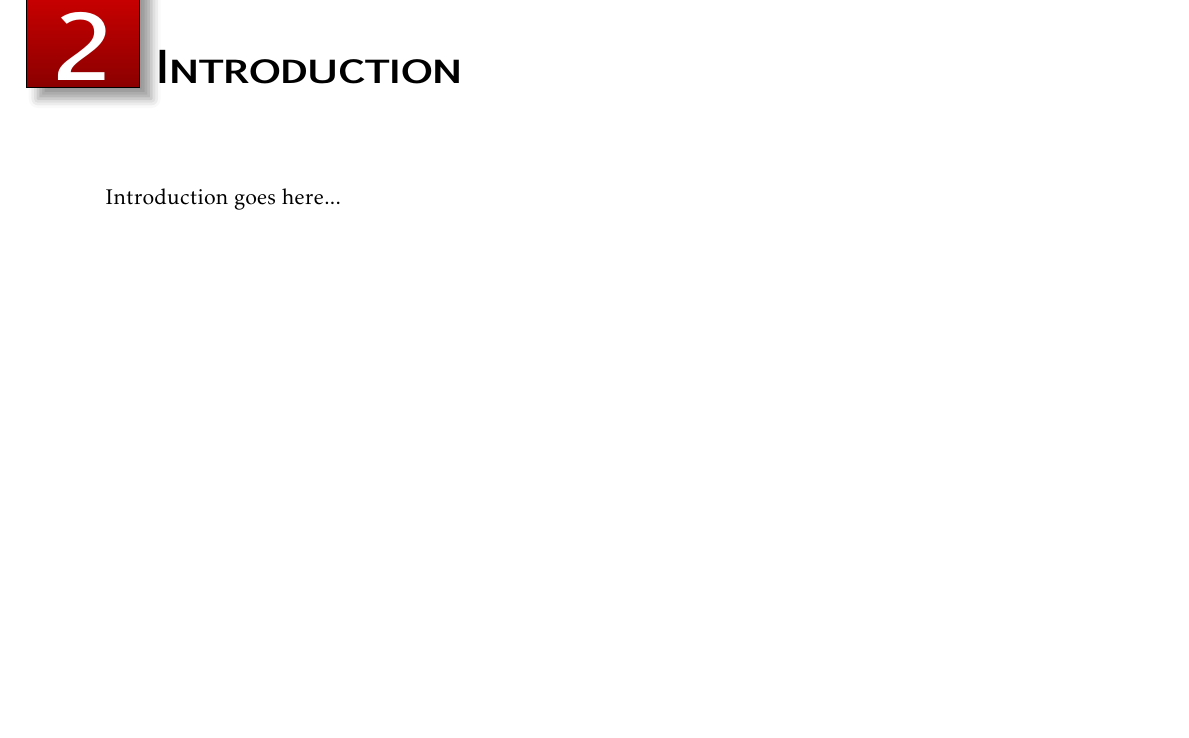
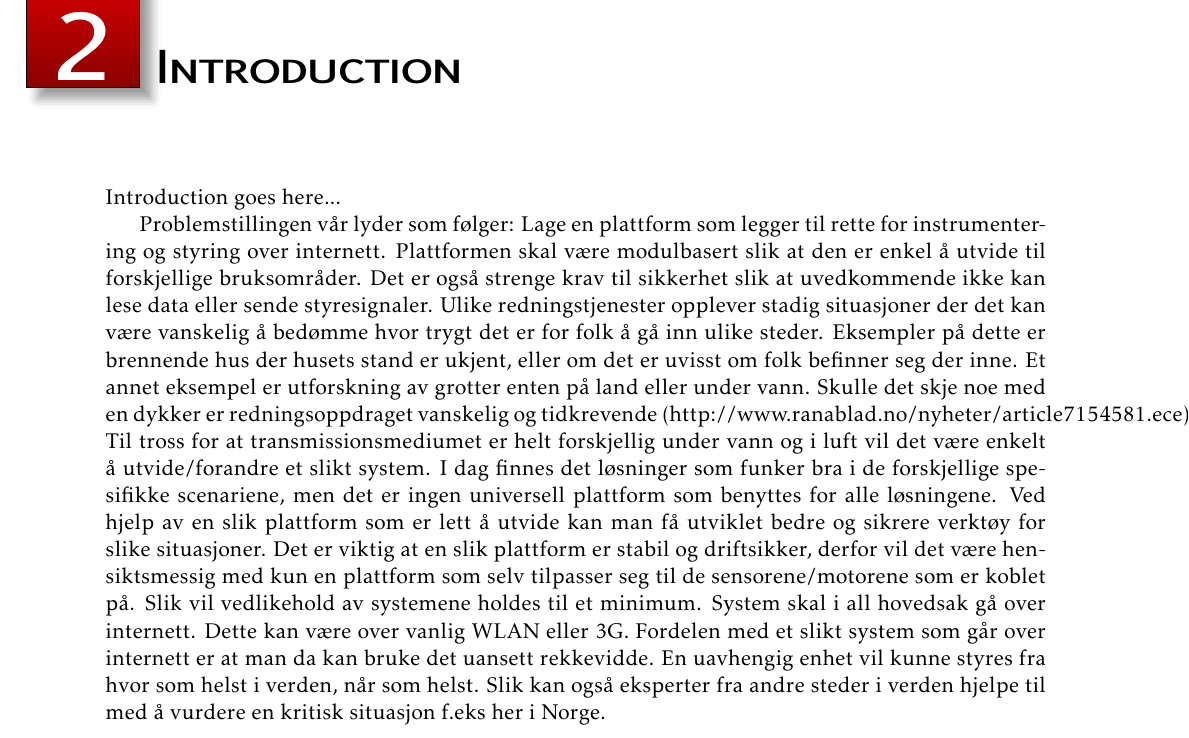
Before and after one commit to tverrkraftig/technical-report, a LaTeX document (report.tex, which reads introduction/introduction.tex): part of page 4 of 8, cut so that both start at the same text, the shorter picture padded with empty space. Compiled offline with pdfLaTeX.

Commit message:
added todos

```diff
--- a/introduction/introduction.tex
+++ b/introduction/introduction.tex
@@ -1,2 +1,10 @@
 \chapter{Introduction}
 Introduction goes here...
+% TODO: write an introduction
+
+% TODO: translate the following:
+Problemstillingen vår lyder som følger:
+Lage en plattform som legger til rette for instrumentering og styring over internett. Plattformen skal være modulbasert slik at den er enkel å utvide til forskjellige  bruksområder. Det er også strenge krav til sikkerhet slik at uvedkommende ikke kan lese data eller sende styresignaler.
+Ulike redningstjenester opplever stadig situasjoner der det kan være vanskelig å bedømme hvor trygt det er for folk å gå inn ulike steder. Eksempler på dette er brennende hus der husets stand er ukjent, eller om det er uvisst om folk befinner seg der inne. Et annet eksempel er utforskning av grotter enten på land eller under vann. Skulle det skje noe med en dykker er redningsoppdraget vanskelig og tidkrevende (http://www.ranablad.no/nyheter/article7154581.ece). Til tross for at transmissionsmediumet er helt forskjellig under vann og i luft vil det være enkelt å utvide/forandre et slikt system.
+I dag finnes det løsninger som funker bra i de forskjellige spesifikke scenariene, men det er ingen universell plattform som benyttes for alle løsningene. Ved hjelp av en slik plattform som er lett å utvide kan man få utviklet bedre og sikrere verktøy for slike situasjoner. Det er viktig at en slik plattform er stabil og driftsikker, derfor vil det være hensiktsmessig med kun en plattform som selv tilpasser seg til de sensorene/motorene som er koblet på. Slik vil vedlikehold av systemene holdes til et minimum.
+System skal i all hovedsak gå over internett. Dette kan være over vanlig WLAN eller 3G. Fordelen med et slikt system som går over internett er at man da kan bruke det uansett rekkevidde. En uavhengig enhet vil kunne styres fra hvor som helst i verden, når som helst. Slik kan også eksperter fra andre steder i verden hjelpe til med å vurdere en kritisk situasjon f.eks her i Norge.
```
Also changed, not shown: concept_description/concept_description.tex (+3 -0 lines).
